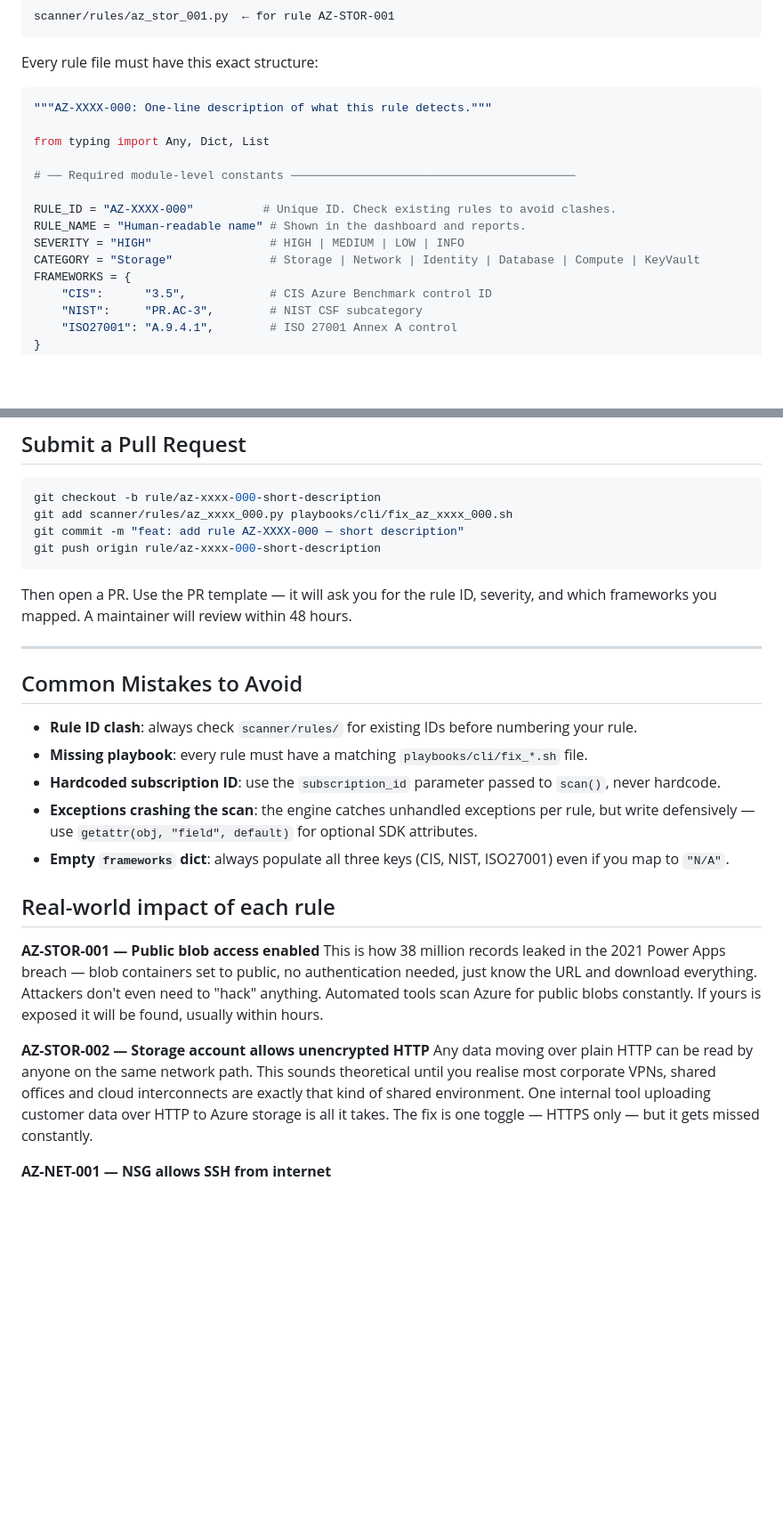
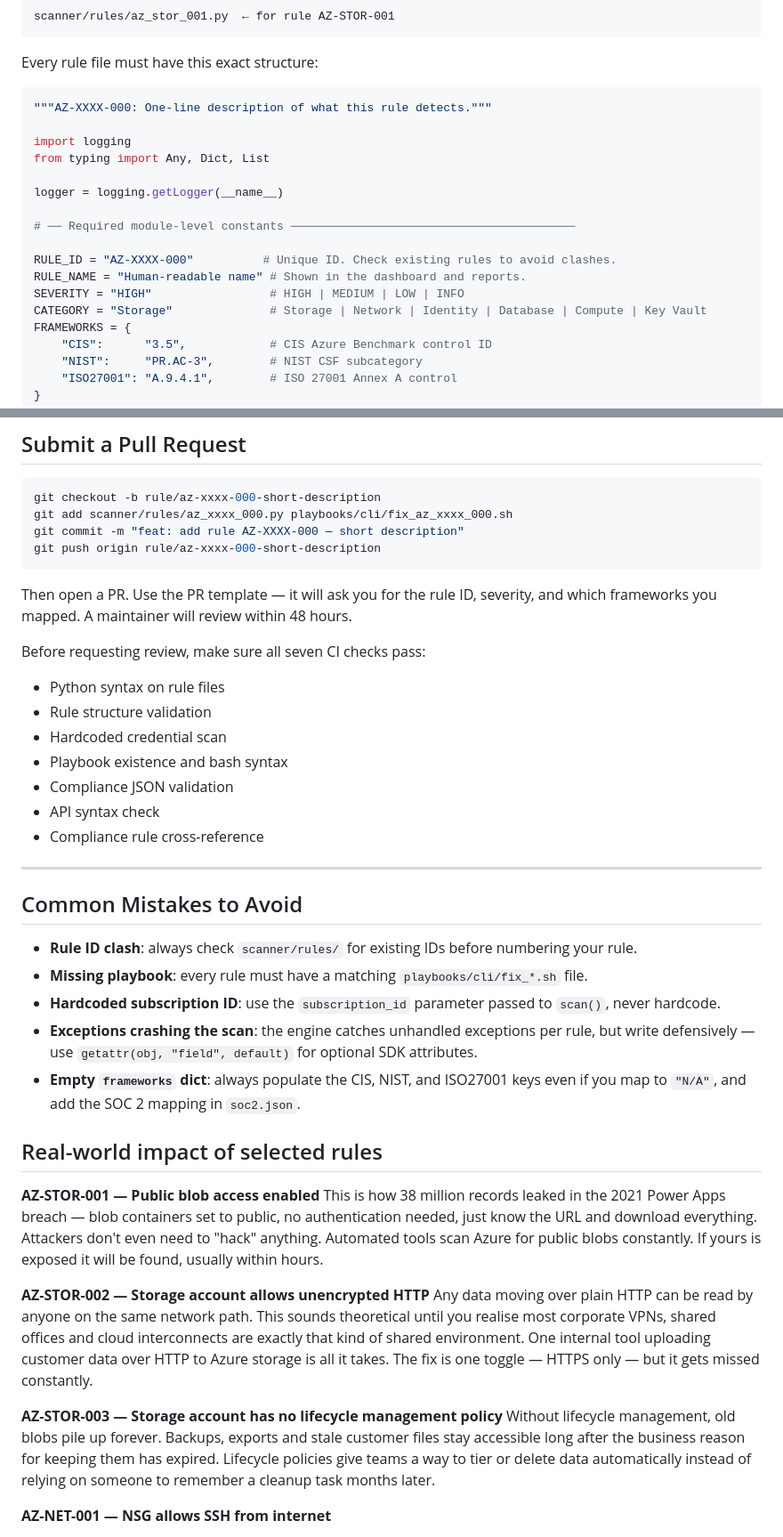
Before and after one commit to openshield-org/openshield, a Markdown page: docs/adding-a-rule.md, 2 parts joined by grey strips. Shown at 89% size. Drawn GitHub-style; blank space fills up the shorter version.

````diff
--- a/docs/adding-a-rule.md
+++ b/docs/adding-a-rule.md
@@ -17,14 +17,17 @@ Every rule file must have this exact structure:
 ```python
 """AZ-XXXX-000: One-line description of what this rule detects."""
 
+import logging
 from typing import Any, Dict, List
+
+logger = logging.getLogger(__name__)
 
 # ── Required module-level constants ─────────────────────────────────────────
 
 RULE_ID = "AZ-XXXX-000"          # Unique ID. Check existing rules to avoid clashes.
 RULE_NAME = "Human-readable name" # Shown in the dashboard and reports.
 SEVERITY = "HIGH"                 # HIGH | MEDIUM | LOW | INFO
-CATEGORY = "Storage"              # Storage | Network | Identity | Database | Compute | KeyVault
+CATEGORY = "Storage"              # Storage | Network | Identity | Database | Compute | Key Vault
 FRAMEWORKS = {
     "CIS":      "3.5",            # CIS Azure Benchmark control ID
     "NIST":     "PR.AC-3",        # NIST CSF subcategory
@@ -205,6 +233,16 @@ git push origin rule/az-xxxx-000-short-description
 
 Then open a PR. Use the PR template — it will ask you for the rule ID, severity, and which frameworks you mapped. A maintainer will review within 48 hours.
 
+Before requesting review, make sure all seven CI checks pass:
+
+- Python syntax on rule files
+- Rule structure validation
+- Hardcoded credential scan
+- Playbook existence and bash syntax
+- Compliance JSON validation
+- API syntax check
+- Compliance rule cross-reference
+
 ---
 
 ## Common Mistakes to Avoid
@@ -213,17 +251,20 @@ Then open a PR. Use the PR template — it will ask you for the rule ID, severit
 - **Missing playbook**: every rule must have a matching `playbooks/cli/fix_*.sh` file.
 - **Hardcoded subscription ID**: use the `subscription_id` parameter passed to `scan()`, never hardcode.
 - **Exceptions crashing the scan**: the engine catches unhandled exceptions per rule, but write defensively — use `getattr(obj, "field", default)` for optional SDK attributes.
-- **Empty `frameworks` dict**: always populate all three keys (CIS, NIST, ISO27001) even if you map to `"N/A"`.
+- **Empty `frameworks` dict**: always populate the CIS, NIST, and ISO27001 keys even if you map to `"N/A"`, and add the SOC 2 mapping in `soc2.json`.
 
 
 
-## Real-world impact of each rule
+## Real-world impact of selected rules
 
 **AZ-STOR-001 — Public blob access enabled**
 This is how 38 million records leaked in the 2021 Power Apps breach — blob containers set to public, no authentication needed, just know the URL and download everything. Attackers don't even need to "hack" anything. Automated tools scan Azure for public blobs constantly. If yours is exposed it will be found, usually within hours.
 
 **AZ-STOR-002 — Storage account allows unencrypted HTTP**
 Any data moving over plain HTTP can be read by anyone on the same network path. This sounds theoretical until you realise most corporate VPNs, shared offices and cloud interconnects are exactly that kind of shared environment. One internal tool uploading customer data over HTTP to Azure storage is all it takes. The fix is one toggle — HTTPS only — but it gets missed constantly.
+
+**AZ-STOR-003 — Storage account has no lifecycle management policy**
+Without lifecycle management, old blobs pile up forever. Backups, exports and stale customer files stay accessible long after the business reason for keeping them has expired. Lifecycle policies give teams a way to tier or delete data automatically instead of relying on someone to remember a cleanup task months later.
 
 **AZ-NET-001 — NSG allows SSH from internet**
 
````
Also changed, not shown: other parts of docs/adding-a-rule.md (+44 -14 lines).
